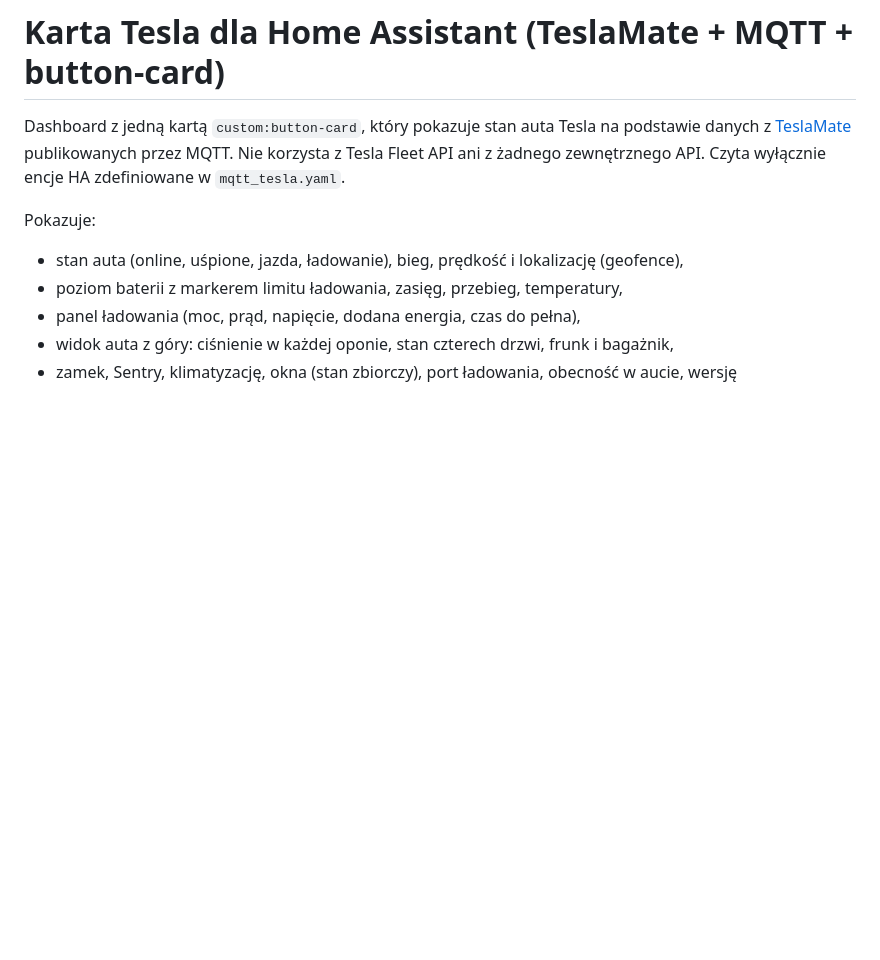
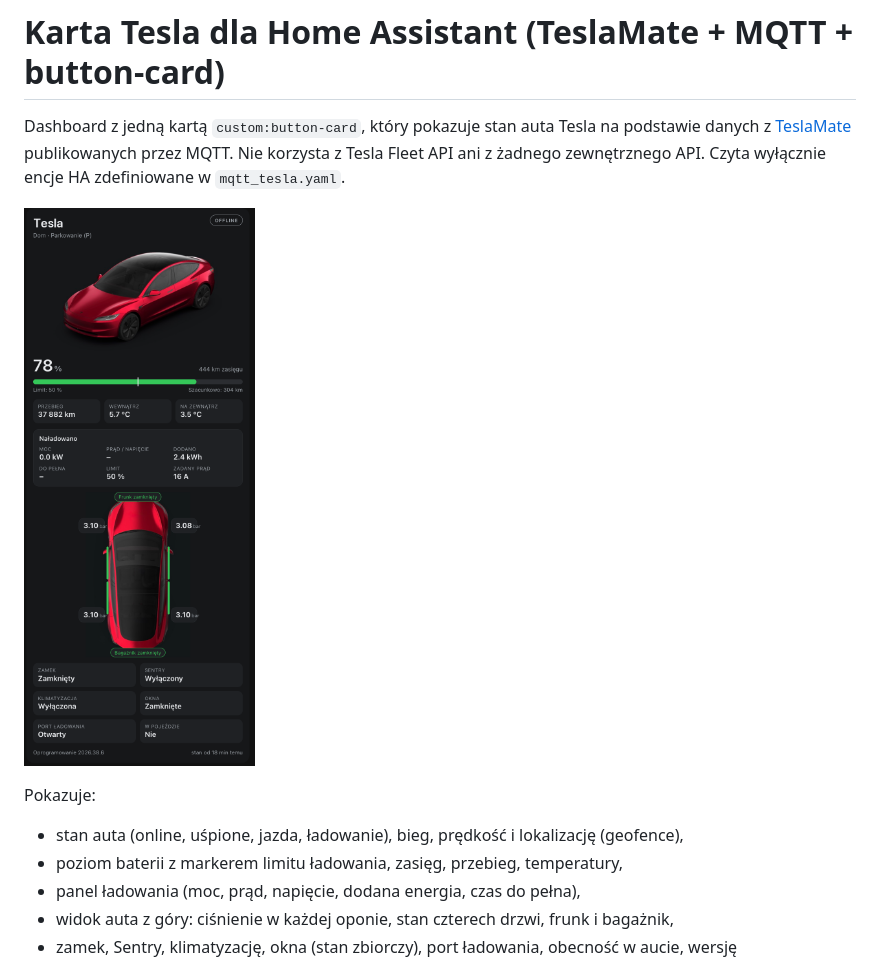
Before and after one commit to Grzeg1orz/ha-tesla-card, a Markdown page: README.md, the part around the change. Rendered like a GitHub page; pictures changed too: docs/preview.png (added); blank space fills up the shorter version.

Commit message:
Dodaj podgląd karty do README

```diff
--- a/README.md
+++ b/README.md
@@ -1,6 +1,8 @@
 # Karta Tesla dla Home Assistant (TeslaMate + MQTT + button-card)
 
 Dashboard z jedną kartą `custom:button-card`, który pokazuje stan auta Tesla na podstawie danych z [TeslaMate](https://github.com/teslamate-org/teslamate) publikowanych przez MQTT. Nie korzysta z Tesla Fleet API ani z żadnego zewnętrznego API. Czyta wyłącznie encje HA zdefiniowane w `mqtt_tesla.yaml`.
+
+![Podgląd karty](docs/preview.png)
 
 Pokazuje:
 
```
